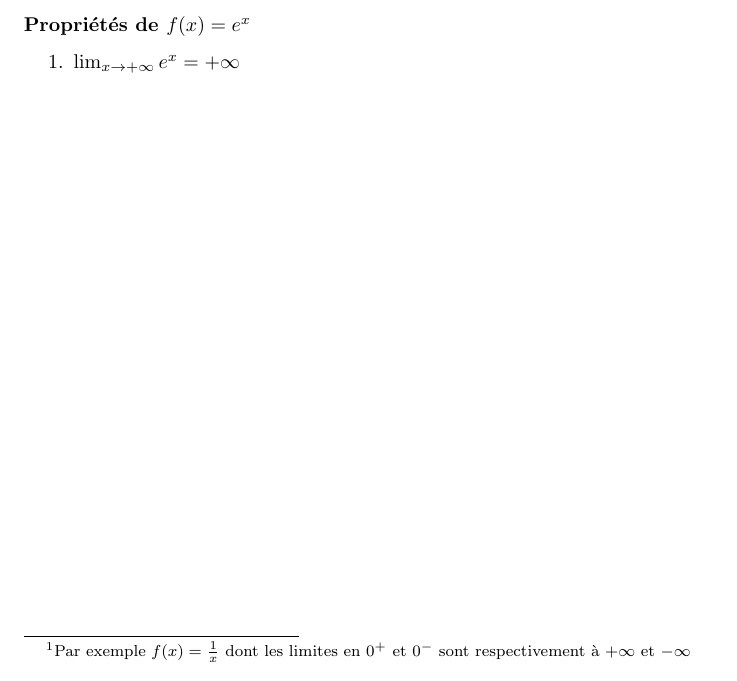
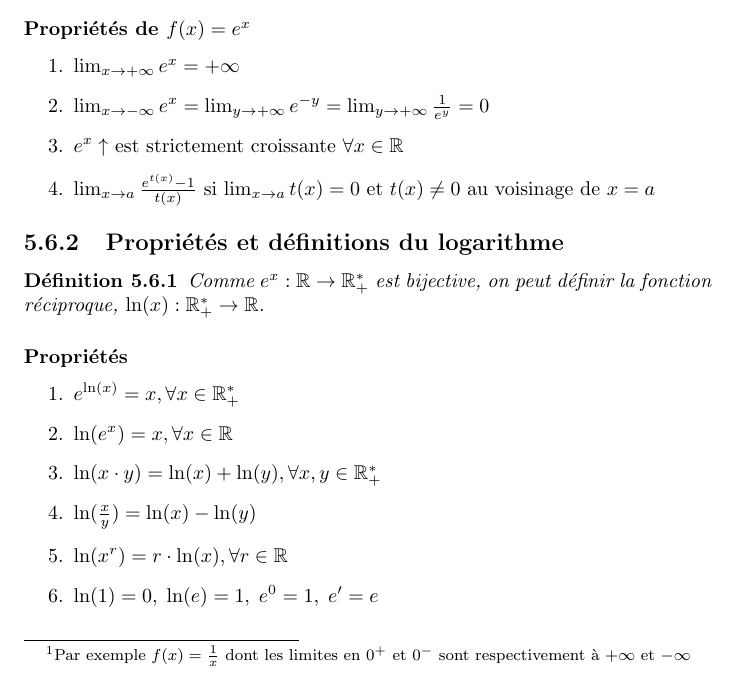
Before and after one commit to hotwraith/LectureNotes, a LaTeX book (BA1/MATH101/ana1_resume.tex): part of page 33 of 33, cut so that both start at the same text. Compiled offline with pdfLaTeX.

Commit message:
[MISC] ana1_resume

```diff
--- a/BA1/MATH101/ana1_resume.tex
+++ b/BA1/MATH101/ana1_resume.tex
@@ -1037,6 +1037,25 @@ Par convention on admet: $0^0=1$ et $0!=1$ %TODO ajouter l'origine des ces trucs
 \subsubsection{Propriétés de \texorpdfstring{$f(x)=e^x$}{la fonction e}}
 \begin{enumerate}
 \item $\limpar{x}{+\infty}e^x=+\infty$
+\item $\limpar{x}{-\infty}e^x = \limpar{y}{+\infty}e^{-y}=\limpar{y}{+\infty}\frac{1}{e^y}=0$
+\item $e^x\uparrow$ est strictement croissante $\forall x\in \R$
+\item $\limpar{x}{a}\frac{e^{t(x)}-1}{t(x)}$ si $\limpar{x}{a}t(x)=0$ et $t(x)\neq 0$ au voisinage de $x=a$
+\end{enumerate}
+
+\subsection{Propriétés et définitions du logarithme}
+
+\begin{definition}
+Comme $\fpar{e^x}{\R}{\R_+^*}$ est bijective, on peut définir la fonction réciproque, $\fpar{\ln(x)}{\R_+^*}{\R}$.
+\end{definition}
+
+\subsubsection{Propriétés}
+\begin{enumerate}
+\item $e^{\ln(x)}=x, \forall x\in \R_+^*$
+\item $\ln(e^x)=x, \forall x\in \R$
+\item $\ln(x\cdot y)= \ln(x) + \ln(y), \forall x,y\in \R_+^*$
+\item $\ln(\frac{x}{y}) = \ln(x) - \ln(y)$
+\item $\ln(x^r) = r\cdot \ln(x), \forall r\in \R$
+\item $\ln(1) = 0,\; \ln(e)=1,\; e^0=1,\; e'=e$
 \end{enumerate}
 
 %“Your faces look just like mine did when I first took Analysis and was introduced to the epsilon. They said “do you understand?”, of course I said yes…. I was LYING.”
```
Also changed, not shown: BA1/MATH101/ana1_resume.pdf.
